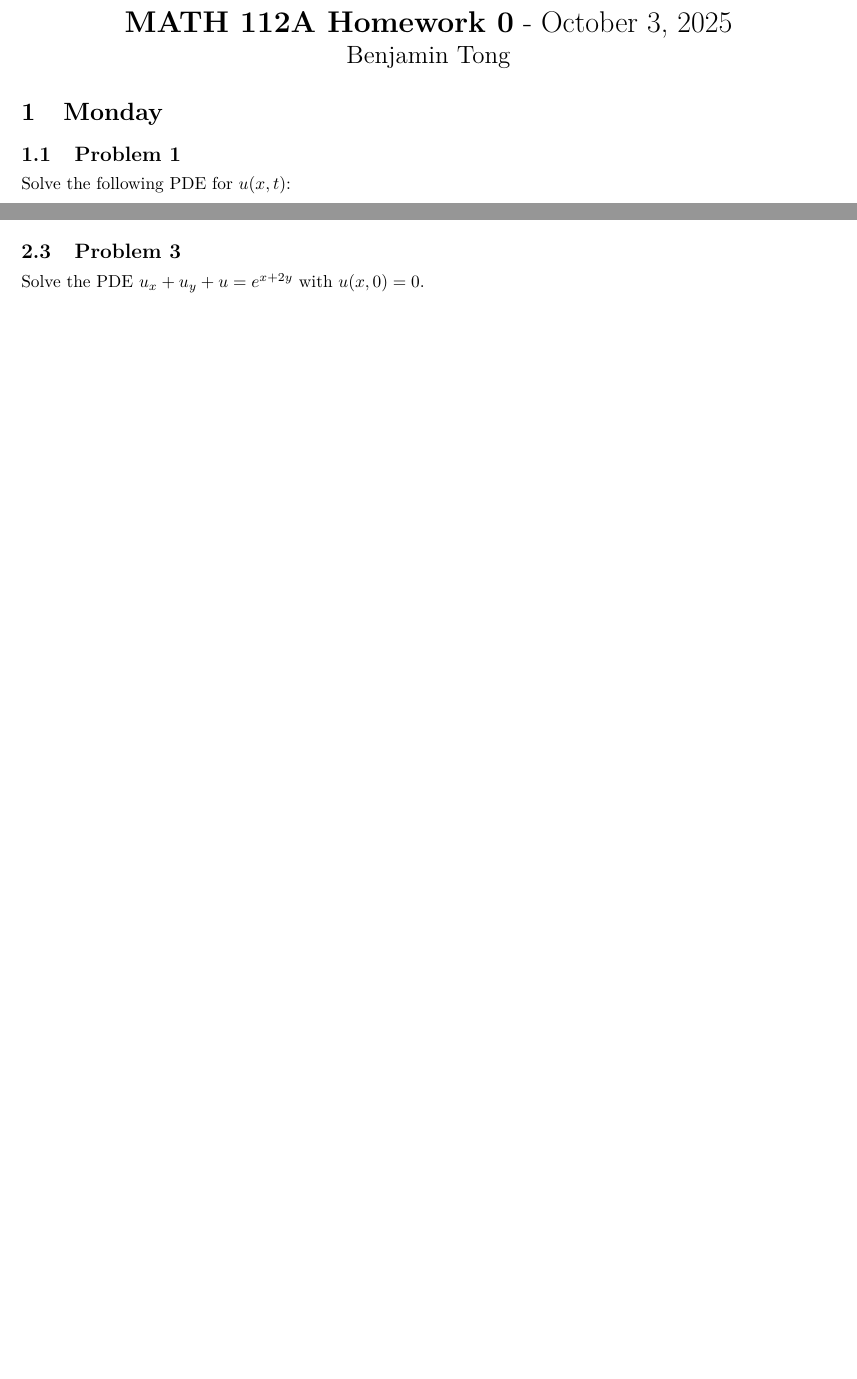
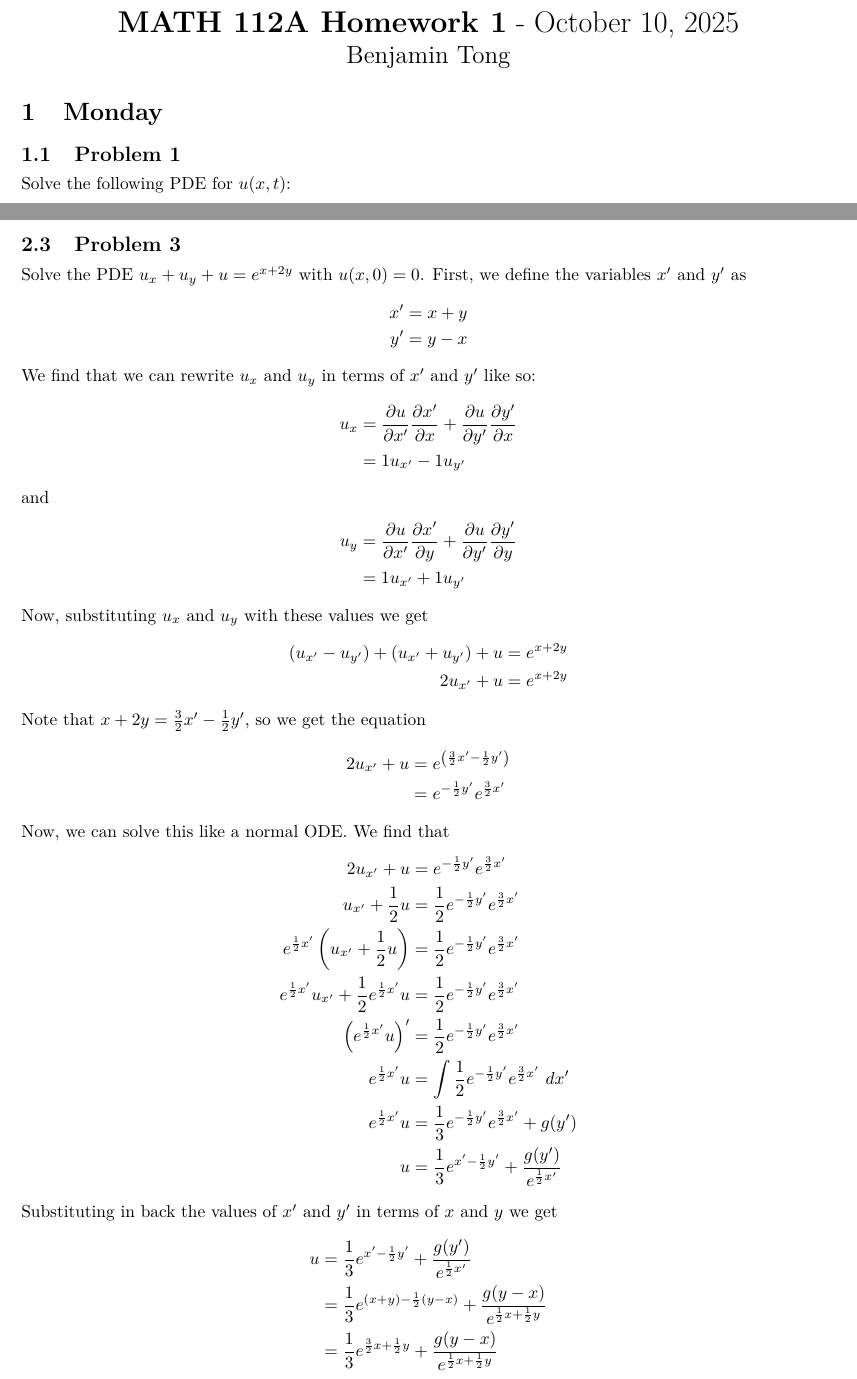
Before and after one commit to 13-Characters/math112a, a LaTeX problem sheet (hw1.tex): two parts of pages 1 and 3 of 3 before the commit and two parts of pages 1 and 4 of 5 after it, joined at a grey line, cut so that both start at the same text, the shorter picture padded with empty space. Compiled offline with pdfLaTeX.

Commit message:
Finish Homework 1, Wednesday P1&2

```diff
--- a/hw1.tex
+++ b/hw1.tex
@@ -1,7 +1,7 @@
 \documentclass{ben}
-\title{MATH 112A Homework 0}
+\title{MATH 112A Homework 1}
 \author{Benjamin Tong}
-\date{October 3, 2025}
+\date{October 10, 2025}
 
 \begin{document}
 \maketitle
@@ -129,6 +154,53 @@ Solve the equation
 \subsection{Problem 3}
 \noindent
 Solve the PDE $u_x + u_y + u = e^{x + 2y}$ with $u(x, 0) = 0$.
+First, we define the variables $x'$ and $y'$ as
+\begin{align*}
+    x' &= x + y\\
+    y' &= y - x
+\end{align*}
+We find that we can rewrite $u_x$ and $u_y$ in terms of $x'$ and $y'$ like so:
+\begin{align*}
+    u_x &= \frac{\partial u}{\partial x'} \frac{\partial x'}{\partial x} + \frac{\partial u}{\partial y'} \frac{\partial y'}{\partial x}\\
+    &= 1 u_{x'} - 1 u_{y'}
+\end{align*}
+and
+\begin{align*}
+    u_y &= \frac{\partial u}{\partial x'} \frac{\partial x'}{\partial y} + \frac{\partial u}{\partial y'} \frac{\partial y'}{\partial y}\\
+    &= 1 u_{x'} + 1 u_{y'}
+\end{align*}
+Now, substituting $u_x$ and $u_y$ with these values we get
+\begin{align*}
+    \left( u_{x'} - u_{y'} \right) + \left( u_{x'} + u_{y'} \right) + u &= e^{x + 2y}\\
+    2 u_{x'} + u &= e^{x + 2y}
+\end{align*}
+Note that $x + 2y = \frac{3}{2}x' - \frac{1}{2}y'$, so we get the equation
+\begin{align*}
+    2 u_{x'} + u &= e^{\left(\frac{3}{2}x' - \frac{1}{2}y'\right)}\\
+    &= e^{-\frac{1}{2}y'}e^{\frac{3}{2}x'}
+\end{align*}
+Now, we can solve this like a normal ODE. We find that
+\begin{align*}
+    2u_{x'} + u &= e^{-\frac{1}{2}y'}e^{\frac{3}{2}x'}\\
+    u_{x'} + \frac{1}{2}u &= \frac{1}{2} e^{-\frac{1}{2}y'}e^{\frac{3}{2}x'}\\
+    e^{\frac{1}{2}x'}\left(u_{x'} + \frac{1}{2}u\right)
+    &= \frac{1}{2}e^{-\frac{1}{2}y'}e^{\frac{3}{2}x'}\\
+    e^{\frac{1}{2}x'} u_{x'} + \frac{1}{2} e^{\frac{1}{2}x'} u
+    &= \frac{1}{2}e^{-\frac{1}{2}y'}e^{\frac{3}{2}x'}\\
+    \left( e^{\frac{1}{2}x'} u \right)'
+    &= \frac{1}{2}e^{-\frac{1}{2}y'}e^{\frac{3}{2}x'}\\
+    e^{\frac{1}{2}x'} u
+    &= \int \frac{1}{2}e^{-\frac{1}{2}y'}e^{\frac{3}{2}x'}\ dx'\\
+    e^{\frac{1}{2}x'} u
+    &= \frac{1}{3}e^{-\frac{1}{2}y'} e^{\frac{3}{2}x'} + g(y')\\
+    u &= \frac{1}{3} e^{x' - \frac{1}{2}y'} + \frac{g(y')}{e^{\frac{1}{2}x'}}
+\end{align*}
+Substituting in back the values of $x'$ and $y'$ in terms of $x$ and $y$ we get
+\begin{align*}
+    u &= \frac{1}{3} e^{x' - \frac{1}{2}y'} + \frac{g(y')}{e^{\frac{1}{2}x'}}\\
+    &= \frac{1}{3} e^{(x + y) - \frac{1}{2}(y - x)} + \frac{g(y - x)}{e^{\frac{1}{2}x + \frac{1}{2}y}}\\
+    &= \frac{1}{3} e^{\frac{3}{2}x + \frac{1}{2}y} + \frac{g(y - x)}{e^{\frac{1}{2}x + \frac{1}{2}y}}
+\end{align*}
 \section{Friday}
 \subsection{Problem 1}
 \noindent
```
Also changed, not shown: hw1.pdf, hw1.tex (25 more changed lines).
